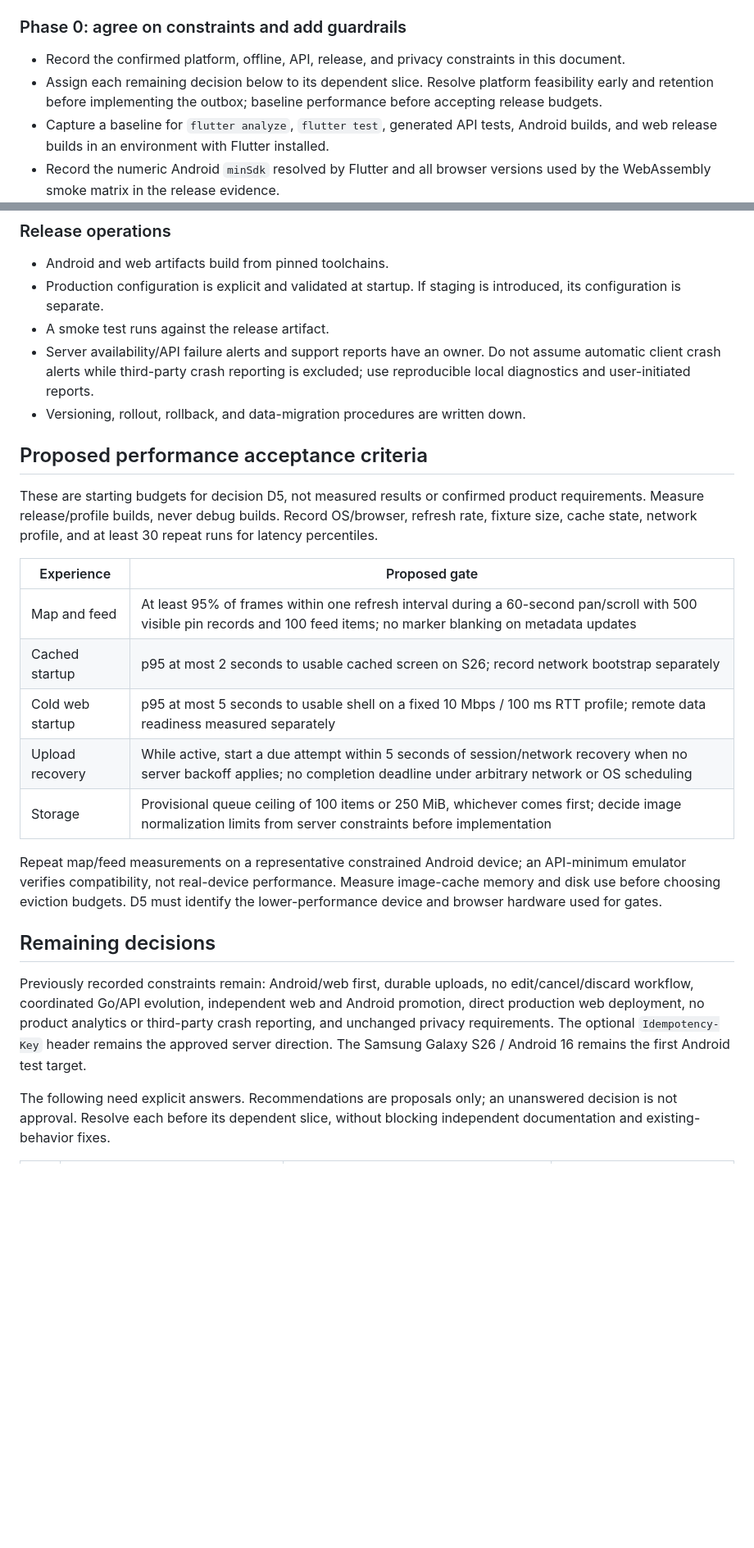
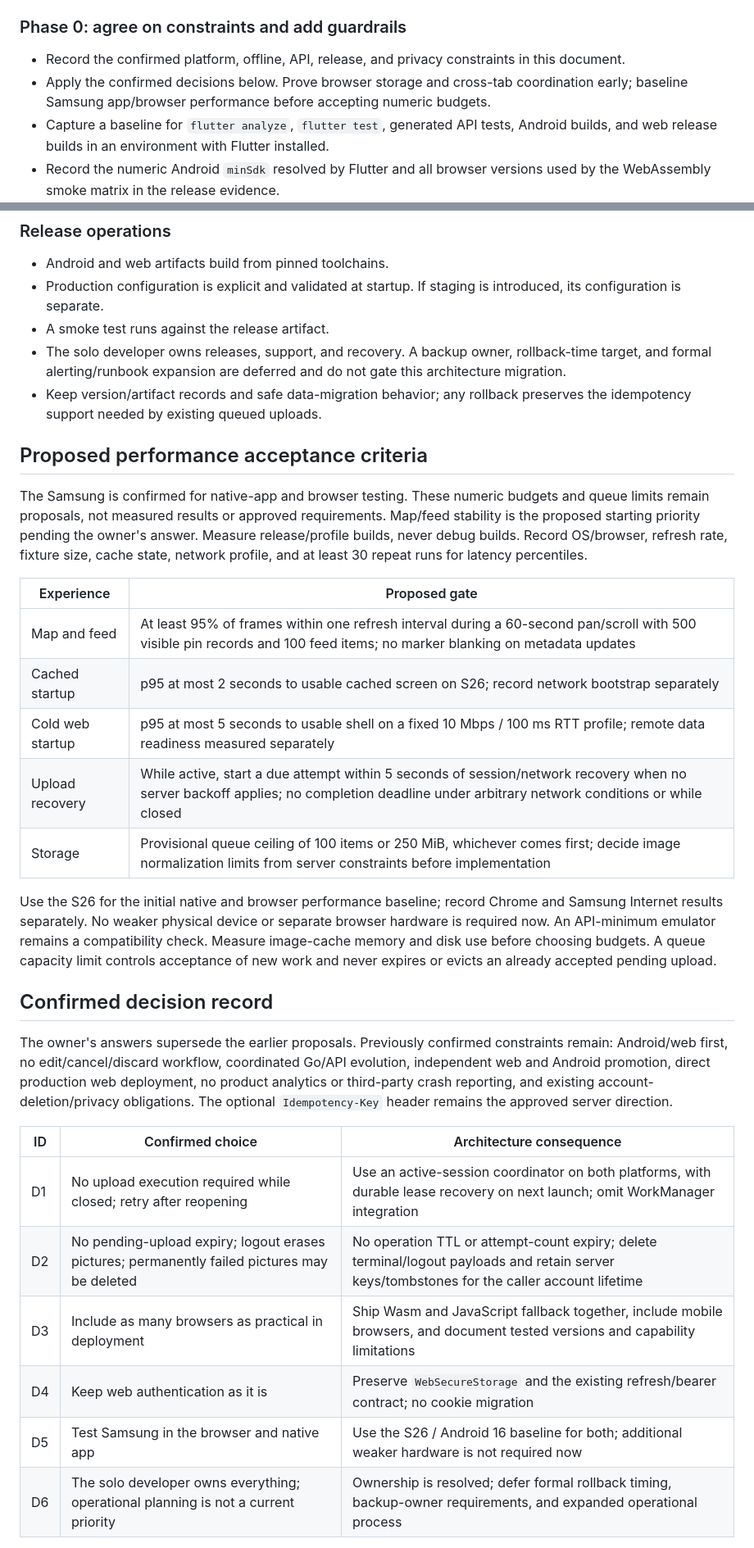
Before and after one commit to lr101/MonaServer, a Markdown page: flutter/ARCHITECTURE.md, 2 parts joined by grey strips. Shown: that part at 82% size. GitHub-like rendering; blank space fills up the shorter version.

```diff
--- a/flutter/ARCHITECTURE.md
+++ b/flutter/ARCHITECTURE.md
@@ -782,9 +806,9 @@ adapter, then move the behavior with tests.
 
 - Record the confirmed platform, offline, API, release, and privacy
   constraints in this document.
-- Assign each remaining decision below to its dependent slice. Resolve platform
-  feasibility early and retention before implementing the outbox; baseline
-  performance before accepting release budgets.
+- Apply the confirmed decisions below. Prove browser storage and cross-tab
+  coordination early; baseline Samsung app/browser performance before accepting
+  numeric budgets.
 - Capture a baseline for `flutter analyze`, `flutter test`, generated API
   tests, Android builds, and web release builds in an environment with Flutter
   installed.
@@ -1031,16 +1069,18 @@ API payloads to diagnostic services.
 - Production configuration is explicit and validated at startup. If staging
   is introduced, its configuration is separate.
 - A smoke test runs against the release artifact.
-- Server availability/API failure alerts and support reports have an owner.
-  Do not assume automatic client crash alerts while third-party crash reporting
-  is excluded; use reproducible local diagnostics and user-initiated reports.
-- Versioning, rollout, rollback, and data-migration procedures are written
-  down.
+- The solo developer owns releases, support, and recovery. A backup owner,
+  rollback-time target, and formal alerting/runbook expansion are deferred and
+  do not gate this architecture migration.
+- Keep version/artifact records and safe data-migration behavior; any rollback
+  preserves the idempotency support needed by existing queued uploads.
 
 ## Proposed performance acceptance criteria
 
-These are starting budgets for decision D5, not measured results or confirmed
-product requirements. Measure release/profile builds, never debug builds.
+The Samsung is confirmed for native-app and browser testing. These numeric
+budgets and queue limits remain proposals, not measured results or approved
+requirements. Map/feed stability is the proposed starting priority pending the
+owner's answer. Measure release/profile builds, never debug builds.
 Record OS/browser, refresh rate, fixture size, cache state, network profile,
 and at least 30 repeat runs for latency percentiles.
 
@@ -1049,24 +1089,31 @@ and at least 30 repeat runs for latency percentiles.
 | Map and feed | At least 95% of frames within one refresh interval during a 60-second pan/scroll with 500 visible pin records and 100 feed items; no marker blanking on metadata updates |
 | Cached startup | p95 at most 2 seconds to usable cached screen on S26; record network bootstrap separately |
 | Cold web startup | p95 at most 5 seconds to usable shell on a fixed 10 Mbps / 100 ms RTT profile; remote data readiness measured separately |
-| Upload recovery | While active, start a due attempt within 5 seconds of session/network recovery when no server backoff applies; no completion deadline under arbitrary network or OS scheduling |
+| Upload recovery | While active, start a due attempt within 5 seconds of session/network recovery when no server backoff applies; no completion deadline under arbitrary network conditions or while closed |
 | Storage | Provisional queue ceiling of 100 items or 250 MiB, whichever comes first; decide image normalization limits from server constraints before implementation |
 
-Repeat map/feed measurements on a representative constrained Android device;
-an API-minimum emulator verifies compatibility, not real-device performance.
-Measure image-cache memory and disk use before choosing eviction budgets. D5
-must identify the lower-performance device and browser hardware used for gates.
+Use the S26 for the initial native and browser performance baseline; record
+Chrome and Samsung Internet results separately. No weaker physical device or
+separate browser hardware is required now. An API-minimum emulator remains a
+compatibility check. Measure image-cache memory and disk use before choosing
+budgets. A queue capacity limit controls acceptance of new work and never expires
+or evicts an already accepted pending upload.
 
-## Remaining decisions
+## Confirmed decision record
 
-Previously recorded constraints remain: Android/web first, durable uploads,
-no edit/cancel/discard workflow, coordinated Go/API evolution, independent web
-and Android promotion, direct production web deployment, no product analytics
-or third-party crash reporting, and unchanged privacy requirements. The optional
-`Idempotency-Key` header remains the approved server direction. The Samsung
-Galaxy S26 / Android 16 remains the first Android test target.
+The owner's answers supersede the earlier proposals. Previously confirmed
+constraints remain: Android/web first, no edit/cancel/discard workflow,
+coordinated Go/API evolution, independent web and Android promotion, direct
+production web deployment, no product analytics or third-party crash reporting,
+and existing account-deletion/privacy obligations. The optional
+`Idempotency-Key` header remains the approved server direction.
 
-The following need explicit answers. Recommendations are proposals only; an
-unanswered decision is not approval. Resolve each before its dependent slice,
-without blocking independent documentation and existing-behavior fixes.
+| ID | Confirmed choice | Architecture consequence |
+| --- | --- | --- |
+| D1 | No upload execution required while closed; retry after reopening | Use an active-session coordinator on both platforms, with durable lease recovery on next launch; omit WorkManager integration |
+| D2 | No pending-upload expiry; logout erases pictures; permanently failed pictures may be deleted | No operation TTL or attempt-count expiry; delete terminal/logout payloads and retain server keys/tombstones for the caller account lifetime |
+| D3 | Include as many browsers as practical in deployment | Ship Wasm and JavaScript fallback together, include mobile browsers, and document tested versions and capability limitations |
+| D4 | Keep web authentication as it is | Preserve `WebSecureStorage` and the existing refresh/bearer contract; no cookie migration |
+| D5 | Test Samsung in the browser and native app | Use the S26 / Android 16 baseline for both; additional weaker hardware is not required now |
+| D6 | The solo developer owns everything; operational planning is not a current priority | Ownership is resolved; defer formal rollback timing, backup-owner requirements, and expanded operational process |
 
```
Also changed, not shown: other parts of flutter/ARCHITECTURE.md (+160 -117 lines).
